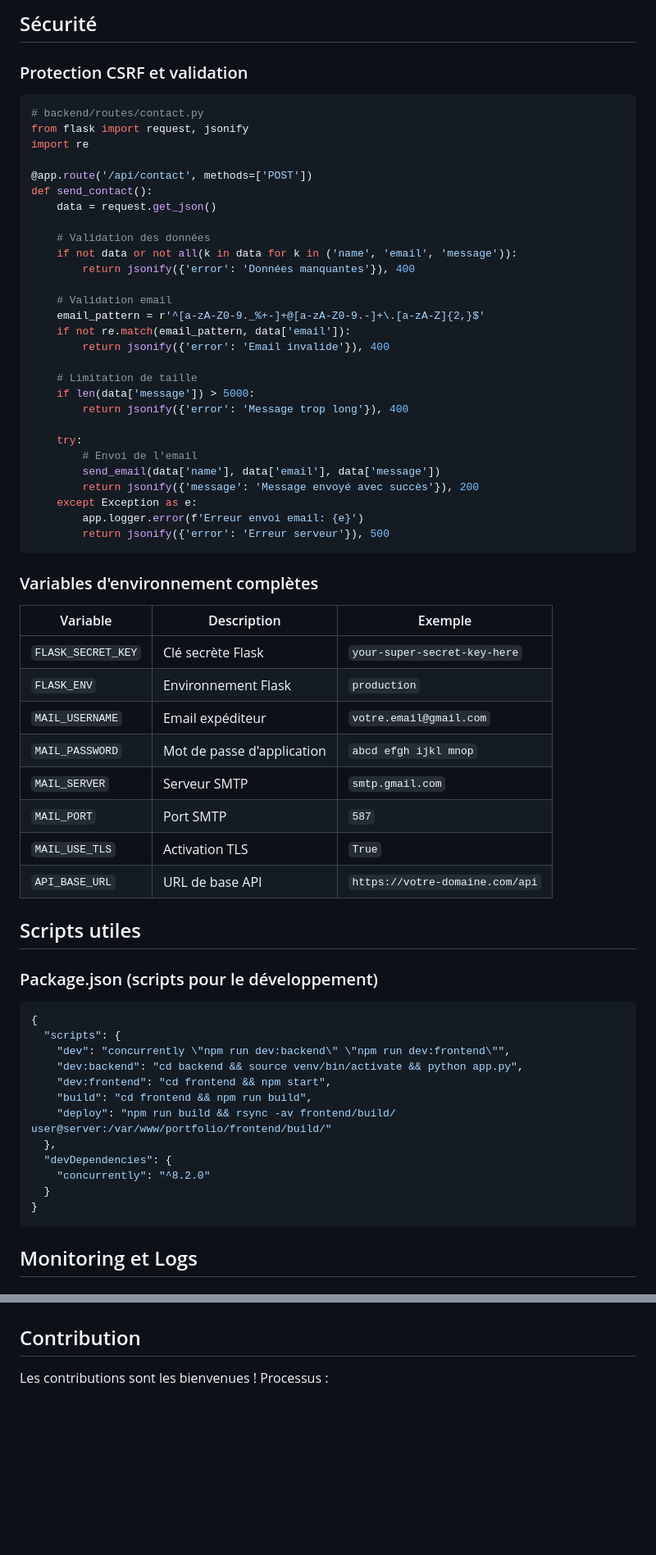
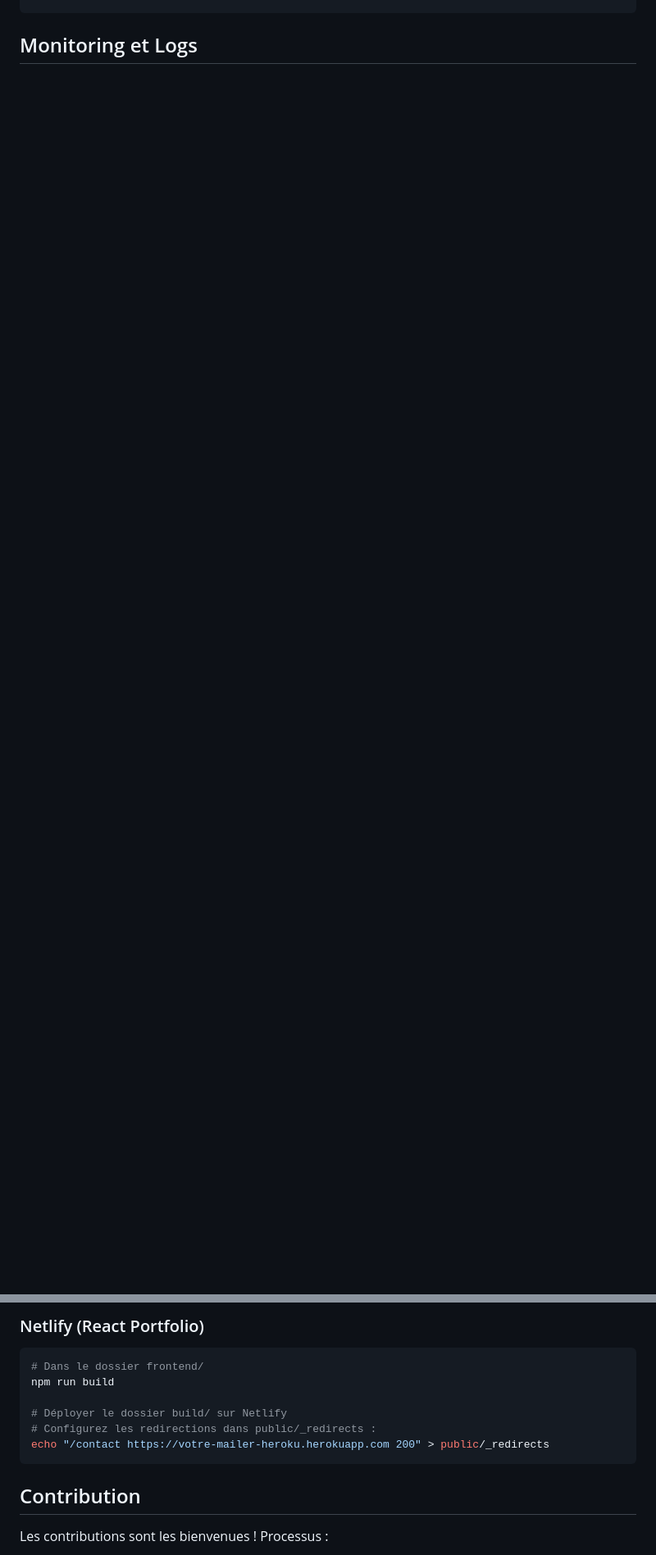
Before and after one commit to dadal560/portfolio-react, a Markdown page: README.md, 2 parts joined by grey strips. Shown at 82% size. GitHub-like rendering; blank space fills up the shorter version.

````diff
--- a/README.md
+++ b/README.md
@@ -469,68 +349 @@ sudo nginx -t && sudo systemctl reload nginx
-## Sécurité
-
-### Protection CSRF et validation
-
-```python
-# backend/routes/contact.py
-from flask import request, jsonify
-import re
-
-@app.route('/api/contact', methods=['POST'])
-def send_contact():
-    data = request.get_json()
-
-    # Validation des données
-    if not data or not all(k in data for k in ('name', 'email', 'message')):
-        return jsonify({'error': 'Données manquantes'}), 400
-
-    # Validation email
-    email_pattern = r'^[a-zA-Z0-9._%+-]+@[a-zA-Z0-9.-]+\.[a-zA-Z]{2,}$'
-    if not re.match(email_pattern, data['email']):
-        return jsonify({'error': 'Email invalide'}), 400
-
-    # Limitation de taille
-    if len(data['message']) > 5000:
-        return jsonify({'error': 'Message trop long'}), 400
-
-    try:
-        # Envoi de l'email
-        send_email(data['name'], data['email'], data['message'])
-        return jsonify({'message': 'Message envoyé avec succès'}), 200
-    except Exception as e:
-        app.logger.error(f'Erreur envoi email: {e}')
-        return jsonify({'error': 'Erreur serveur'}), 500
-```
-
-### Variables d'environnement complètes
-
-| Variable | Description | Exemple |
-|----------|-------------|---------|
-| `FLASK_SECRET_KEY` | Clé secrète Flask | `your-super-secret-key-here` |
-| `FLASK_ENV` | Environnement Flask | `production` |
-| `MAIL_USERNAME` | Email expéditeur | `votre.email@gmail.com` |
-| `MAIL_PASSWORD` | Mot de passe d'application | `abcd efgh ijkl mnop` |
-| `MAIL_SERVER` | Serveur SMTP | `smtp.gmail.com` |
-| `MAIL_PORT` | Port SMTP | `587` |
-| `MAIL_USE_TLS` | Activation TLS | `True` |
-| `API_BASE_URL` | URL de base API | `https://votre-domaine.com/api` |
-
-## Scripts utiles
-
-### Package.json (scripts pour le développement)
-
-```json
-{
-  "scripts": {
-    "dev": "concurrently \"npm run dev:backend\" \"npm run dev:frontend\"",
-    "dev:backend": "cd backend && source venv/bin/activate && python app.py",
-    "dev:frontend": "cd frontend && npm start",
-    "build": "cd frontend && npm run build",
-    "deploy": "npm run build && rsync -av frontend/build/ user@server:/var/www/portfolio/frontend/build/"
-  },
-  "devDependencies": {
-    "concurrently": "^8.2.0"
-  }
-}
-```
-
 ## Monitoring et Logs
@@ -608,3 +426,13 @@ sudo systemctl reload nginx
+### Netlify (React Portfolio)
+
+```bash
+# Dans le dossier frontend/
+npm run build
+
+# Déployer le dossier build/ sur Netlify
+# Configurez les redirections dans public/_redirects :
+echo "/contact https://votre-mailer-heroku.herokuapp.com 200" > public/_redirects
+```
 
 ## Contribution
 
````
Also changed, not shown: other parts of README.md (+110 -224 lines).
